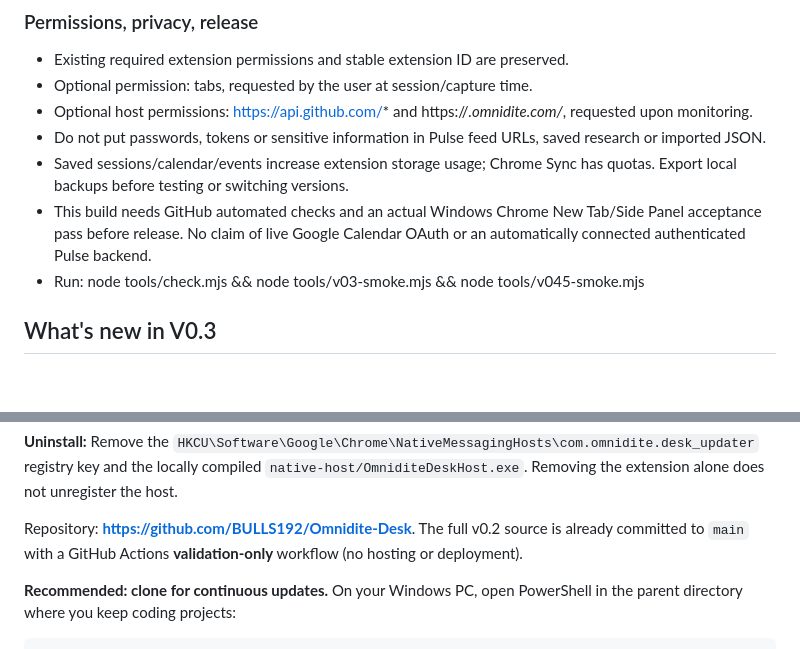
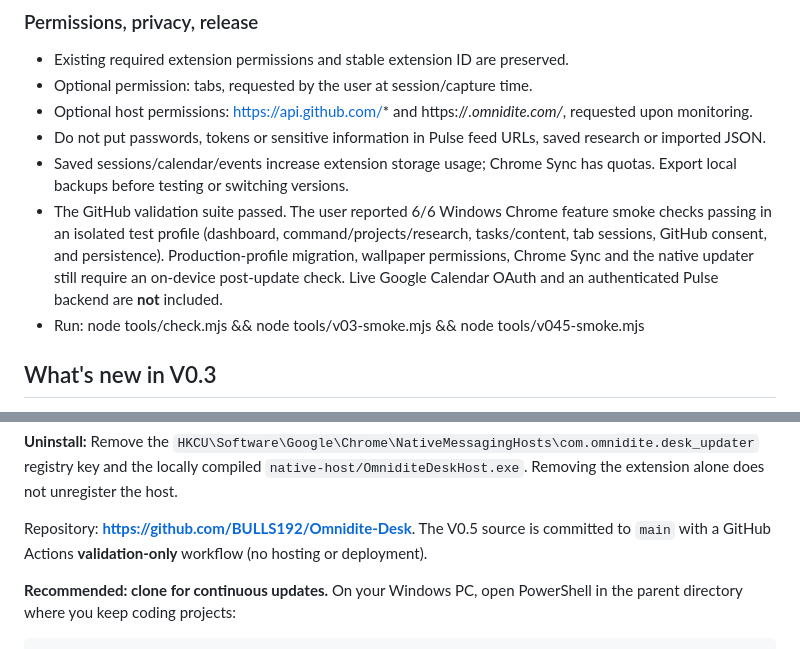
Before and after one commit to BULLS192/Omnidite-Desk, a Markdown page: README.md, 2 parts joined by grey strips. Drawn GitHub-style; blank space fills up the shorter version.

```diff
--- a/README.md
+++ b/README.md
@@ -30,7 +30,7 @@ Development branch: feature/desk-v0.5-productivity-operations, based on the V0.3
 - Optional host permissions: https://api.github.com/* and https://*.omnidite.com/*, requested upon monitoring.
 - Do not put passwords, tokens or sensitive information in Pulse feed URLs, saved research or imported JSON.
 - Saved sessions/calendar/events increase extension storage usage; Chrome Sync has quotas. Export local backups before testing or switching versions.
-- This build needs GitHub automated checks and an actual Windows Chrome New Tab/Side Panel acceptance pass before release. No claim of live Google Calendar OAuth or an automatically connected authenticated Pulse backend.
+- The GitHub validation suite passed. The user reported 6/6 Windows Chrome feature smoke checks passing in an isolated test profile (dashboard, command/projects/research, tasks/content, tab sessions, GitHub consent, and persistence). Production-profile migration, wallpaper permissions, Chrome Sync and the native updater still require an on-device post-update check. Live Google Calendar OAuth and an authenticated Pulse backend are **not** included.
 - Run: node tools/check.mjs && node tools/v03-smoke.mjs && node tools/v045-smoke.mjs
 
 ## What's new in V0.3
@@ -128,7 +128,7 @@ Chrome extensions cannot execute Git or write their own source code directly, so
 **Uninstall:** Remove the `HKCU\Software\Google\Chrome\NativeMessagingHosts\com.omnidite.desk_updater` registry key and the locally compiled `native-host/OmniditeDeskHost.exe`. Removing the extension alone does not unregister the host.
 
 
-Repository: **https://github.com/BULLS192/Omnidite-Desk**. The full v0.2 source is already committed to `main` with a GitHub Actions **validation-only** workflow (no hosting or deployment).
+Repository: **https://github.com/BULLS192/Omnidite-Desk**. The V0.5 source is committed to `main` with a GitHub Actions **validation-only** workflow (no hosting or deployment).
 
 **Recommended: clone for continuous updates.** On your Windows PC, open PowerShell in the parent directory where you keep coding projects:
 
```
Also changed, not shown: other parts of README.md (+6 -6 lines).
